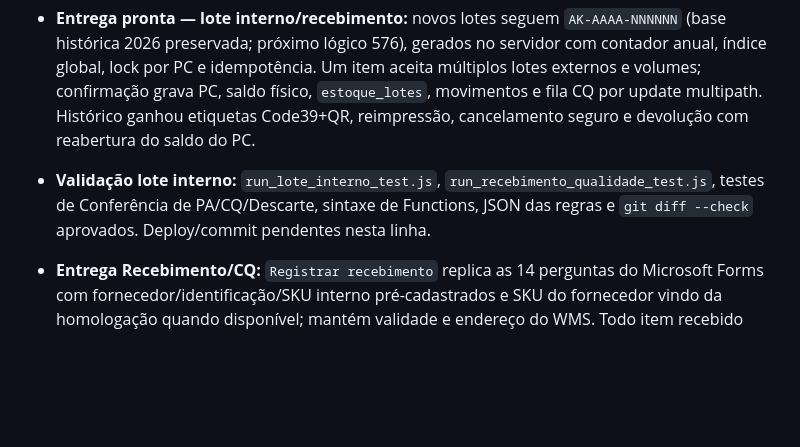
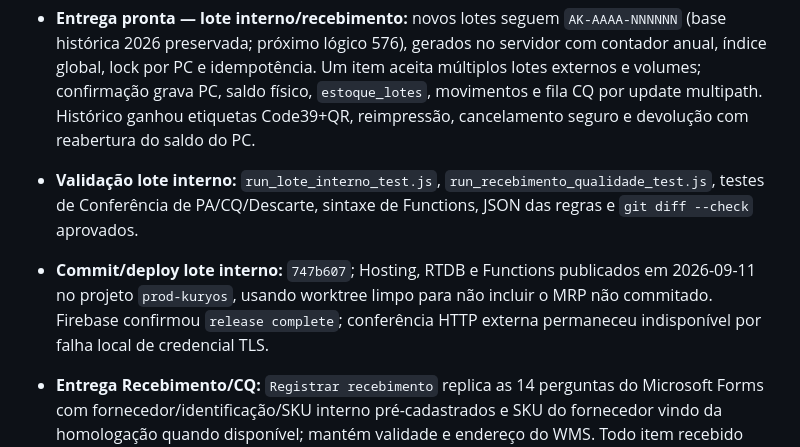
Before and after one commit to gcallegaro-kur/PCP-Kuryos, a Markdown page: AGENT_STATUS.md, the part around the change. Rendered like a GitHub page; blank space fills up the shorter version.

Commit message:
docs: registra deploy dos lotes internos

```diff
--- a/AGENT_STATUS.md
+++ b/AGENT_STATUS.md
@@ -10,7 +10,8 @@ o bloco do agente que você está operando e mantenha o histórico curto.
 - **Escopo atual — lote interno/recebimento:** implementar `AK-AAAA-NNNNNN` com contador anual transacional no servidor, linhas separadas por lote do fornecedor, recebimento/estoque/CQ idempotentes, etiquetas, cancelamento/estorno e devolução auditáveis; validar cenários completos e publicar.
 - **Arquivos ativos neste escopo:** `public/logistica.html`, `public/qualidade.html`, `functions/index.js`, novos módulos/testes específicos do recebimento, `database.rules.json`, manuais de Logística/Qualidade e `AGENT_STATUS.md`. Não alterar `public/shared/utils.js` nem `public/insumos.html`, reservados ao MRP/Claude.
 - **Entrega pronta — lote interno/recebimento:** novos lotes seguem `AK-AAAA-NNNNNN` (base histórica 2026 preservada; próximo lógico 576), gerados no servidor com contador anual, índice global, lock por PC e idempotência. Um item aceita múltiplos lotes externos e volumes; confirmação grava PC, saldo físico, `estoque_lotes`, movimentos e fila CQ por update multipath. Histórico ganhou etiquetas Code39+QR, reimpressão, cancelamento seguro e devolução com reabertura do saldo do PC.
-- **Validação lote interno:** `run_lote_interno_test.js`, `run_recebimento_qualidade_test.js`, testes de Conferência de PA/CQ/Descarte, sintaxe de Functions, JSON das regras e `git diff --check` aprovados. Deploy/commit pendentes nesta linha.
+- **Validação lote interno:** `run_lote_interno_test.js`, `run_recebimento_qualidade_test.js`, testes de Conferência de PA/CQ/Descarte, sintaxe de Functions, JSON das regras e `git diff --check` aprovados.
+- **Commit/deploy lote interno:** `747b607`; Hosting, RTDB e Functions publicados em 2026-09-11 no projeto `prod-kuryos`, usando worktree limpo para não incluir o MRP não commitado. Firebase confirmou `release complete`; conferência HTTP externa permaneceu indisponível por falha local de credencial TLS.
 
 - **Entrega Recebimento/CQ:** `Registrar recebimento` replica as 14 perguntas do Microsoft Forms com fornecedor/identificação/SKU interno pré-cadastrados e SKU do fornecedor vindo da homologação quando disponível; mantém validade e endereço do WMS. Todo item recebido exige endereço, nasce em `QUARENTENA` e carrega a ficha de entrada para a fila/laudo da Qualidade sem redigitação. Corrigido também o elo antigo que zerava `origemRef` ao fechar o modal e fazia o lote perder PC/fornecedor.
 - **Validação Recebimento/CQ:** `run_recebimento_qualidade_test.js` cobre campos, obrigatoriedade, quantidades inválidas, classificação, homologação, quarentena, origem e consumo pela Qualidade. Regressões `run_conferencia_pa_test.js`, `run_qualidade_pa_tipo_test.js` e `run_descarte_test.js`, sintaxe dos HTMLs e `git diff --check` aprovadas. Commit funcional `1dad636`; Hosting publicado em 2026-09-11 no projeto `prod-kuryos` e GitHub `main` atualizado.
```
